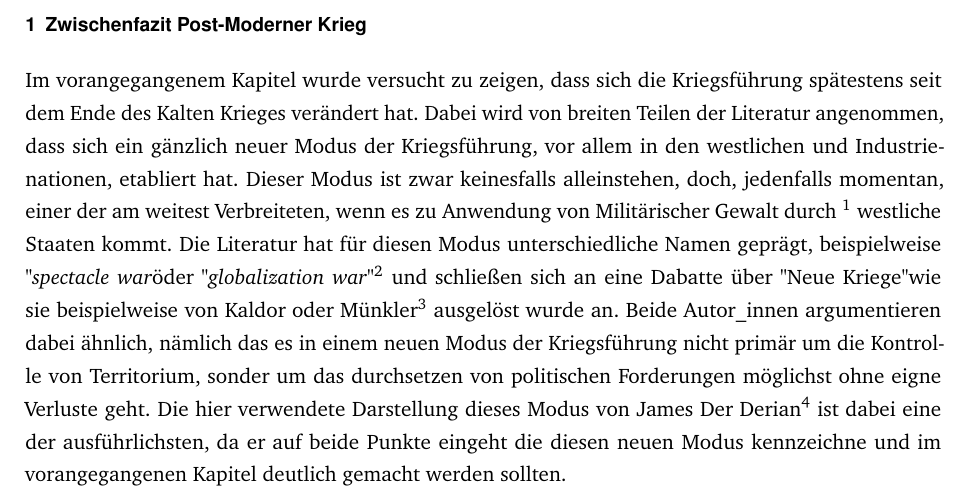
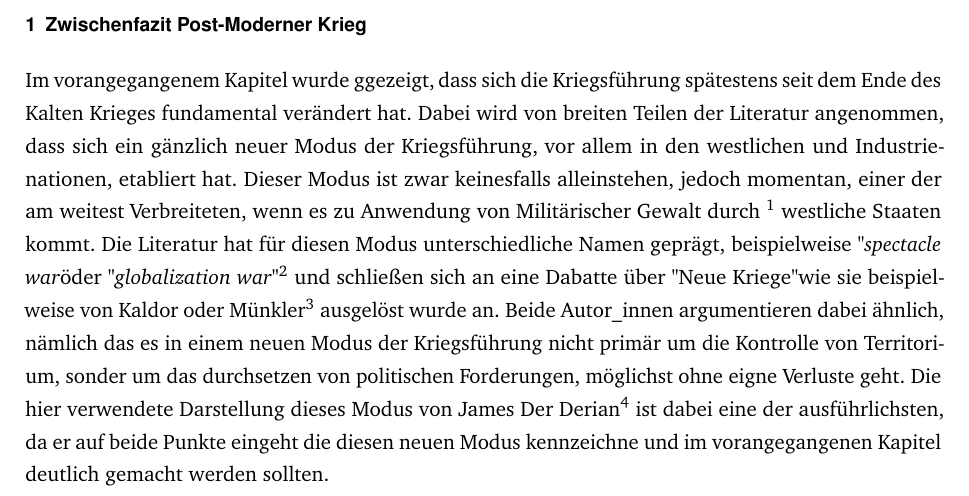
Before and after one commit to MuffPotter235/Freud-Technik-Krieg, a LaTeX document (Zeugung der Postmoderne_HA_3_Zwischenfazit 1.tex): part of the page, cut so that both start at the same text. Compiled offline with pdfLaTeX; a LaTeX package or settings file that is missing is left out.

Commit message:
Kapitel 3.1
Update

- Rechtschreibung
- Satzbau

```diff
--- a/Zeugung der Postmoderne_HA_3_Zwischenfazit 1.tex
+++ b/Zeugung der Postmoderne_HA_3_Zwischenfazit 1.tex
@@ -31,7 +31,7 @@
 
 \begin{document}
 \section{Zwischenfazit Post-Moderner Krieg}
-Im vorangegangenem Kapitel wurde versucht zu zeigen, dass sich die Kriegsführung spätestens seit dem Ende des Kalten Krieges verändert hat. Dabei wird von breiten Teilen der Literatur angenommen, dass sich ein gänzlich  neuer Modus der Kriegsführung, vor allem in den westlichen und Industrienationen, etabliert hat. Dieser Modus  ist zwar keinesfalls alleinstehen, doch, jedenfalls momentan, einer der am weitest Verbreiteten, wenn es zu Anwendung von Militärischer Gewalt durch \footnote{\cite{duyvesteyn_rethinking_2005}} westliche Staaten kommt. Die Literatur hat für diesen Modus unterschiedliche Namen geprägt, beispielweise "\textit{spectacle war}" oder "\textit{globalization war}"\footnote{\cite{bauman_wars_2001}} und schließen sich an eine Dabatte über "Neue Kriege" wie sie beispielweise von Kaldor oder Münkler\footnote{\cite{munkler_neuen_2004}} ausgelöst wurde an. Beide Autor\_innen argumentieren dabei ähnlich, nämlich das es in einem neuen Modus der Kriegsführung nicht primär um die Kontrolle von Territorium, sonder um das durchsetzen von politischen Forderungen möglichst ohne eigne Verluste geht. Die hier verwendete Darstellung dieses Modus von James Der Derian\footnote{\cite{DerDerian2001}}  ist dabei eine der ausführlichsten, da er auf beide Punkte eingeht die diesen neuen Modus kennzeichne und im vorangegangenen Kapitel deutlich gemacht werden sollten.\\
+Im vorangegangenem Kapitel wurde ggezeigt, dass sich die Kriegsführung spätestens seit dem Ende des Kalten Krieges fundamental verändert hat. Dabei wird von breiten Teilen der Literatur angenommen, dass sich ein gänzlich  neuer Modus der Kriegsführung, vor allem in den westlichen und Industrienationen, etabliert hat. Dieser Modus  ist zwar keinesfalls alleinstehen, jedoch momentan, einer der am weitest Verbreiteten, wenn es zu Anwendung von Militärischer Gewalt durch \footnote{\cite{duyvesteyn_rethinking_2005}} westliche Staaten kommt. Die Literatur hat für diesen Modus unterschiedliche Namen geprägt, beispielweise "\textit{spectacle war}" oder "\textit{globalization war}"\footnote{\cite{bauman_wars_2001}} und schließen sich an eine Dabatte über "Neue Kriege" wie sie beispielweise von Kaldor oder Münkler\footnote{\cite{munkler_neuen_2004}} ausgelöst wurde an. Beide Autor\_innen argumentieren dabei ähnlich, nämlich das es in einem neuen Modus der Kriegsführung nicht primär um die Kontrolle von Territorium, sonder um das durchsetzen von politischen Forderungen, möglichst ohne eigne Verluste geht. Die hier verwendete Darstellung dieses Modus von James Der Derian\footnote{\cite{DerDerian2001}}  ist dabei eine der ausführlichsten, da er auf beide Punkte eingeht die diesen neuen Modus kennzeichne und im vorangegangenen Kapitel deutlich gemacht werden sollten.\\
 Zum einen werden diese Neuen Kriege durch ethische Imperative begründet und durch die \textit{jus bellum} Doktrin legitimiert, zum anderen ist der Anspruch in diesen Kriegen keine eignen Verluste hinzunehmen, welcher in sich selbst zu einem weiteren ethischen Imperativ wird. Der Derian legt auch sehr gut da wie das was er einen "\textit{technological fix}" nennt angewendet wird um diese beiden, eigentlich gegensätzlichen Imperative zu verbinden. Dabei wird Technologie und neue strategisch/taktische Doktrinen eingesetzt um beiden Imperativen nachzukommen. Von Interesse für diese Arbeit ist dabei nicht primär ob der Einsatz neuer Technologien oder die Verbesserung bereits bestehender tatsächlich in der Lage ist die beiden Imperative zu verbinden, sondern das was von Der Derian mit dem Begriff \textit{technofetishism} beschrieben wird. Dies ist primär der Glaube und das Vertrauen in die Wirkmächtigkeit der Technik und die Möglichkeit in Konflikt stehende Impertaive zu verbinden bzw. die Verbindung durch die Weiterentwicklung der Technik möglich zu machen\footnote{\cite{DerDerian2001}S. 199 ff.}.
 \newpage
 \end{document}
```
